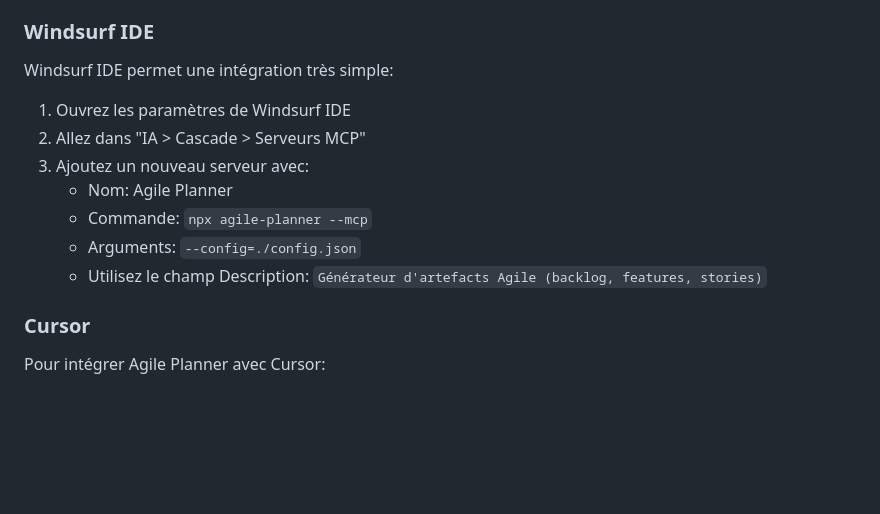
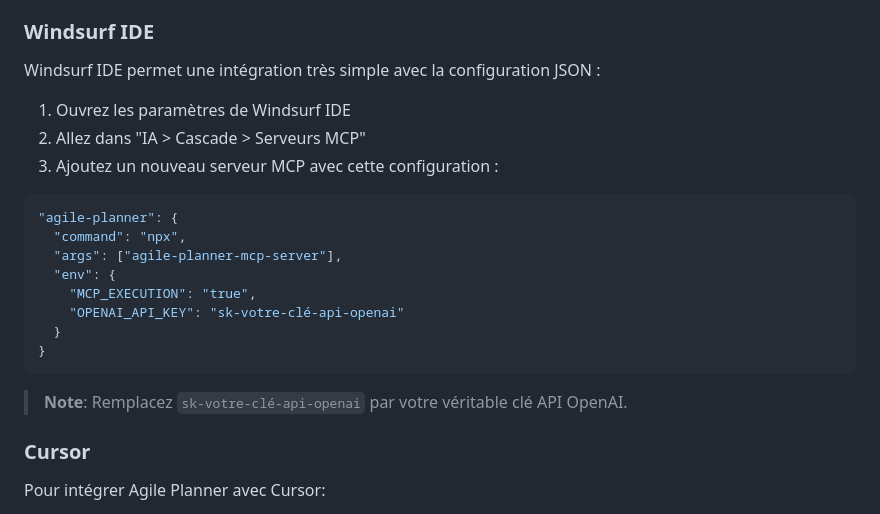
Before and after one commit to cyberlife-coder/agile-planner-mcp-server, a Markdown page: docs/guides/mcp-integration.md, the part around the change. GitHub-like rendering; blank space fills up the shorter version.

Commit message:
docs: mise à jour de la documentation d'intégration MCP pour Windsurf
- Configuration JSON correcte pour serveur MCP dans Windsurf IDE

- Format agile-planner-mcp-server au lieu de agile-planner

- Variable d'environnement MCP_EXECUTION documentée

````diff
--- a/docs/guides/mcp-integration.md
+++ b/docs/guides/mcp-integration.md
@@ -231,15 +231,24 @@ Claude.ai offre une intégration directe avec les serveurs MCP:
 
 ### Windsurf IDE
 
-Windsurf IDE permet une intégration très simple:
+Windsurf IDE permet une intégration très simple avec la configuration JSON :
 
 1. Ouvrez les paramètres de Windsurf IDE
 2. Allez dans "IA > Cascade > Serveurs MCP"
-3. Ajoutez un nouveau serveur avec:
-   - Nom: Agile Planner
-   - Commande: `npx agile-planner --mcp`
-   - Arguments: `--config=./config.json`
-   - Utilisez le champ Description: `Générateur d'artefacts Agile (backlog, features, stories)`
+3. Ajoutez un nouveau serveur MCP avec cette configuration :
+
+```json
+"agile-planner": {
+  "command": "npx",
+  "args": ["agile-planner-mcp-server"],
+  "env": {
+    "MCP_EXECUTION": "true",
+    "OPENAI_API_KEY": "sk-votre-clé-api-openai"
+  }
+}
+```
+
+> **Note**: Remplacez `sk-votre-clé-api-openai` par votre véritable clé API OpenAI.
 
 ### Cursor
 
````
